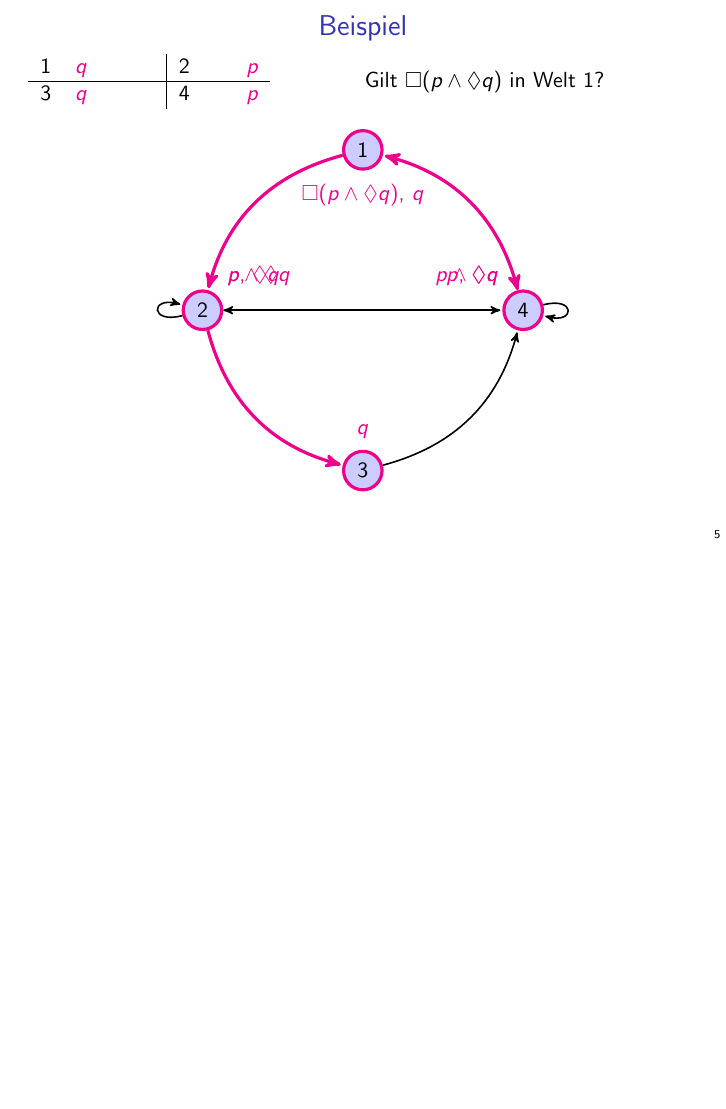
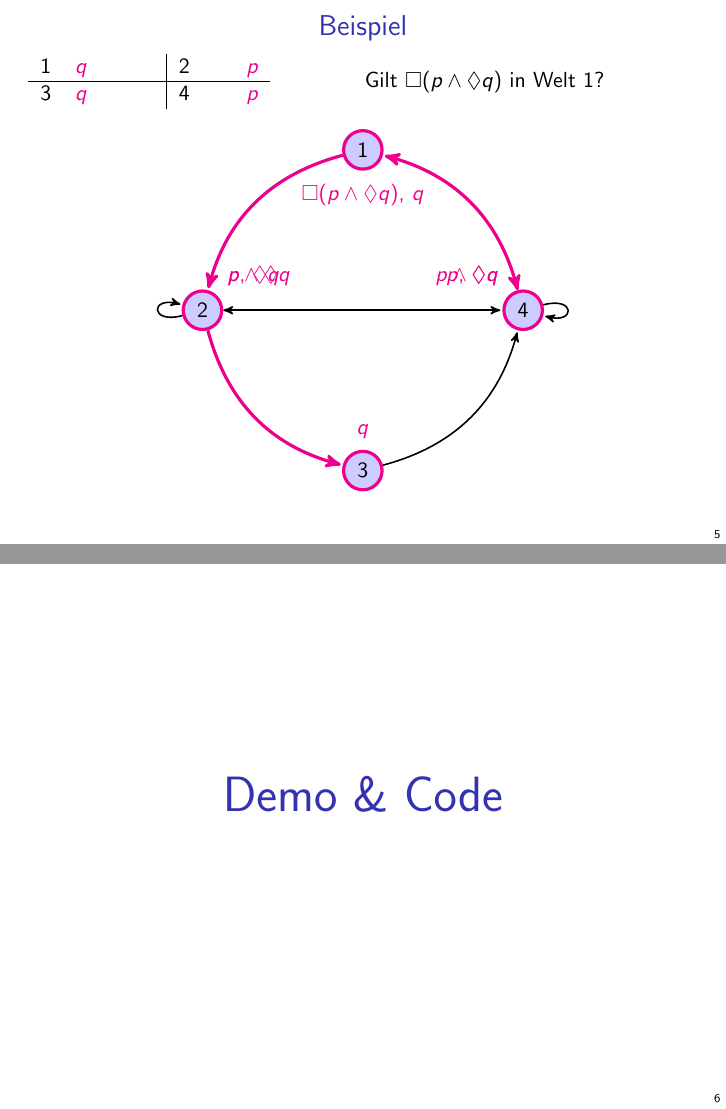
Before and after one commit to MatthiasJReisinger/stackbasierte, LaTeX slides (slides/slides.tex, which reads slides/slidesi.tex): page 6 of 6 before the commit and pages 6 and 7 of 7 after it, the two joined at a grey line, the shorter picture padded with empty space. Compiled offline with LaTeX, dvips and Ghostscript.

Commit message:
'slides'

```diff
--- a/slides/slidesi.tex
+++ b/slides/slidesi.tex
@@ -88,3 +88,10 @@ $3$ & $\textcolor<8->{magenta}{q}$ & & $4$ & $\textcolor<5>{magenta}{p}$
 \end{tikzpicture}
 \end{center}
 \end{frame}
+
+\begin{frame}[c,allowframebreaks]
+\begin{center}
+\Huge
+\structure{Demo \& Code}
+\end{center}
+\end{frame}
```
Also changed, not shown: slides/slides.tex (+0 -1 lines), slides/slides.pdf.
